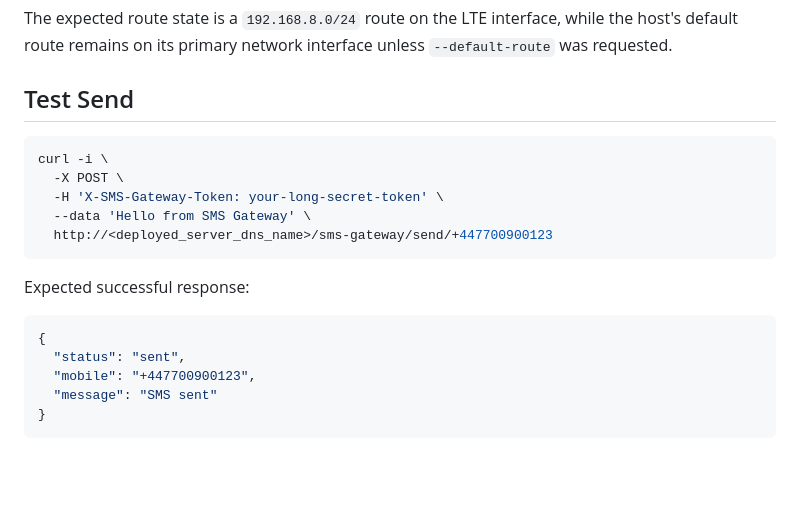
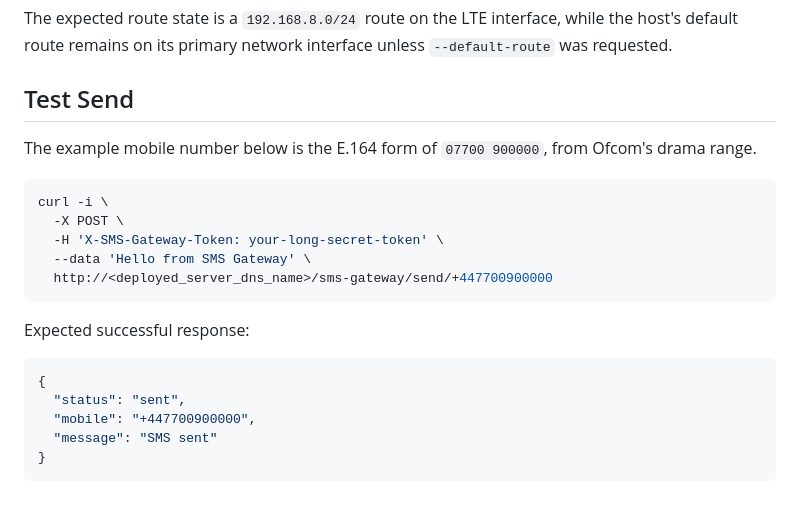
Before and after one commit to JamesElstone/sms-gateway, a Markdown page: DEPLOYMENT.md, the part around the change. GitHub-like rendering; blank space fills up the shorter version.

````diff
--- a/DEPLOYMENT.md
+++ b/DEPLOYMENT.md
@@ -124,12 +124,15 @@ the host's default route remains on its primary network interface unless
 
 ## Test Send
 
+The example mobile number below is the E.164 form of `07700 900000`, from
+Ofcom's drama range.
+
 ```sh
 curl -i \
   -X POST \
   -H 'X-SMS-Gateway-Token: your-long-secret-token' \
   --data 'Hello from SMS Gateway' \
-  http://<deployed_server_dns_name>/sms-gateway/send/+447700900123
+  http://<deployed_server_dns_name>/sms-gateway/send/+447700900000
 ```
 
 Expected successful response:
@@ -137,7 +140,7 @@ Expected successful response:
 ```json
 {
   "status": "sent",
-  "mobile": "+447700900123",
+  "mobile": "+447700900000",
   "message": "SMS sent"
 }
 ```
````
Also changed, not shown: README.md (+3 -1 lines).
